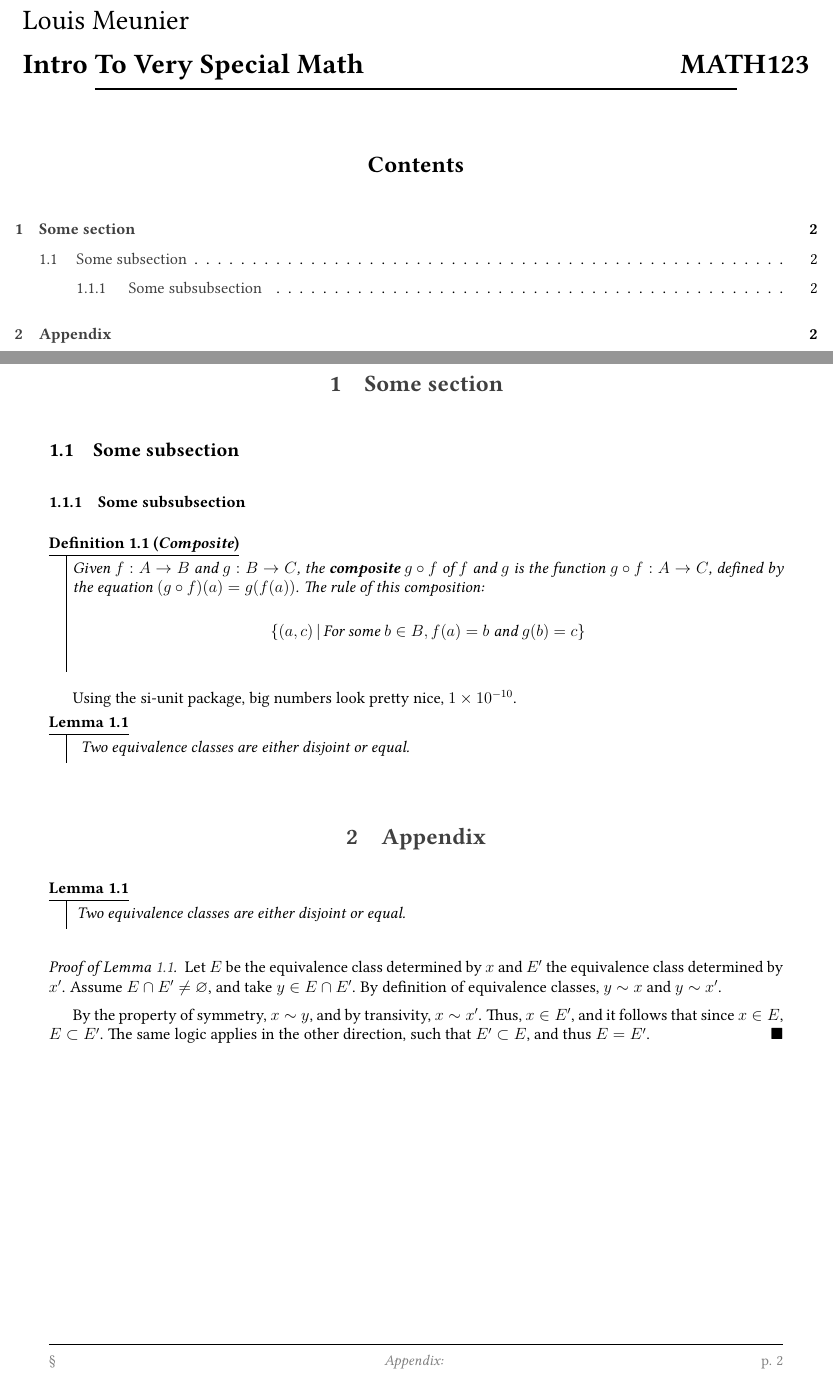
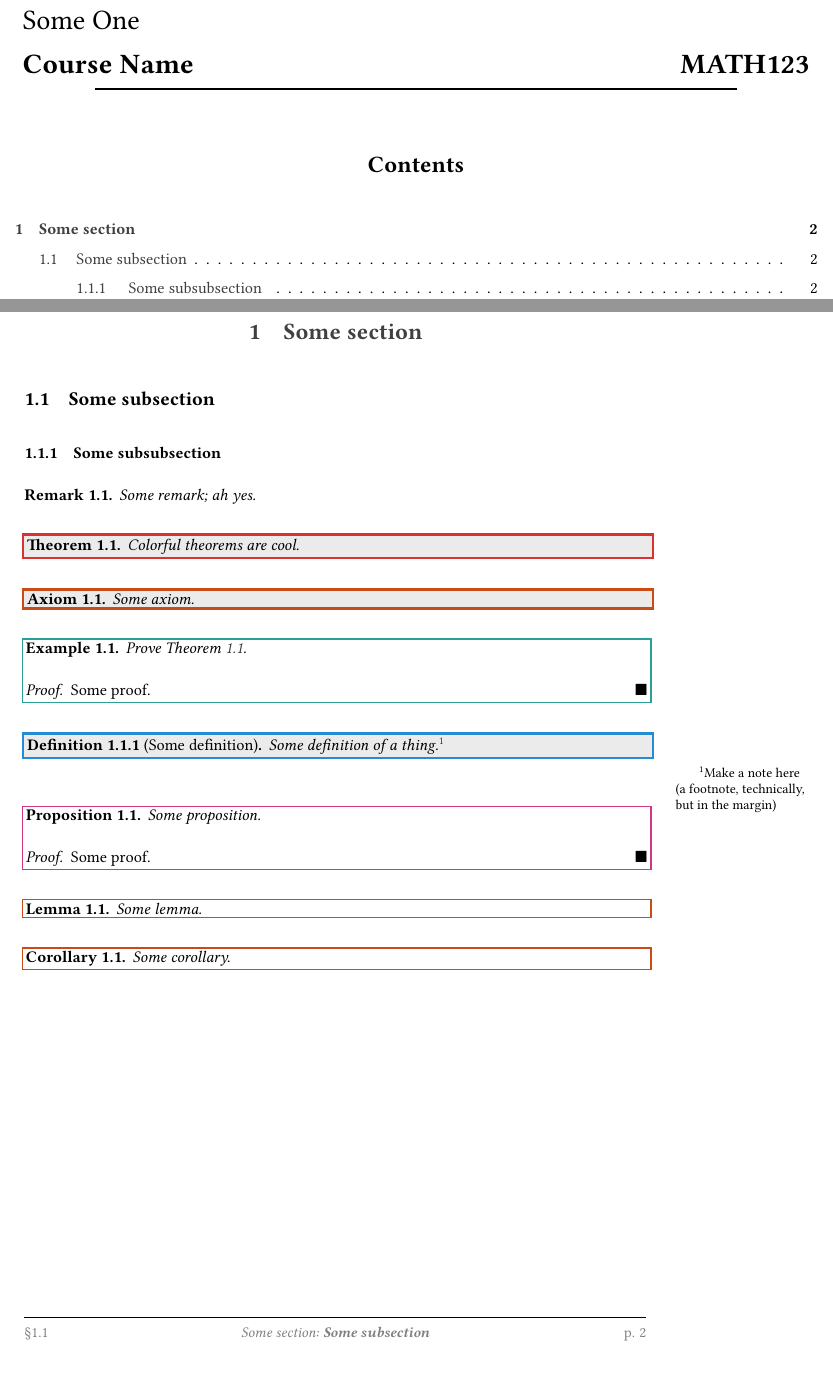
Before and after one commit to louismeunier/latex-templates, a LaTeX document (NOTE TEMPLATE.tex): two parts of pages 1 and 2 of 2, joined at a grey line, cut at the place of the change. Compiled offline with pdfLaTeX.

Commit message:
Improved note template

```diff
--- a/NOTE TEMPLATE.tex
+++ b/NOTE TEMPLATE.tex
@@ -1,4 +1,4 @@
-\documentclass[12pt]{article}
+\documentclass[12pt,oneside]{article}
 \usepackage{amsthm}
 \usepackage{libertine}
 \usepackage[margin=0.15in]{geometry}
@@ -15,15 +15,89 @@
 \usepackage{titlesec}
 \usepackage{thmtools}
 \usepackage{thm-restate}
+\usepackage{xcolor-solarized}
+\usepackage[side, ragged]{footmisc}
+\usepackage{marginnote}
+\usepackage{xsim}
 \usepackage[colorlinks=true, linkcolor=darkgray]{hyperref}
+\usepackage[raggedrightboxes]{ragged2e}
 \usepackage{cleveref}
 \usepackage[]{csquotes}
+% \usepackage{shortcuts}
 
-% makes theorems, definitions, etc. "restatable" as shown
 % can add more with same format as you wish
-\declaretheorem[thmbox=S,name=Definition,numberwithin=section]{definition}
-\declaretheorem[thmbox=S,name=Lemma,numberwithin=section]{lemma}
-\declaretheorem[thmbox=S,name=Theorem,numberwithin=section]{theorem}
+\renewcommand*{\qedsymbol}{\(\blacksquare\)}
+% homework answers
+% TODO: uncomment to show answers
+% optional: use "problem" and corresponding "solution" environments. solutions are hidden when solution/print = true
+\xsimsetup{
+  load-style=layouts,
+  % solution/print=true,
+  exercise/template=minimal,
+  solution/template=runin,
+}
+% TODO: subsection numbering
+\declaretheorem[
+  % thmbox=S,
+  name=Definition,
+  refname={Definition, definition}, numberwithin=subsection,
+  shaded={rulecolor=solarized-blue, rulewidth=2pt}
+]{definition}
+
+\declaretheorem[
+  % thmbox=S,
+  name=Axiom,
+  refname={Axiom, axiom},
+  numberwithin=section,
+  shaded={rulecolor=solarized-orange, rulewidth=2pt}
+]{axiom}
+
+\declaretheorem[
+  % thmbox=S,
+  name=Lemma,
+  refname={Lemma, lemma},
+  numberwithin=section,
+  shaded={rulecolor=solarized-orange, rulewidth=1pt, bgcolor={rgb}{1,1,1}}
+]{lemma}
+
+\declaretheorem[
+  % thmbox=S,
+  name=Corollary,
+  refname={Corollary, corollary},
+  numberwithin=section,
+  shaded={rulecolor=solarized-orange, rulewidth=1pt, bgcolor={rgb}{1,1,1}}
+]{corollary}
+
+\declaretheorem[
+  % thmbox=S,
+  name=Remark,
+  refname={Remark, remark},
+  numberwithin=section
+]{remark}
+
+\declaretheorem[
+  % thmbox=S,
+  name=Theorem,
+  refname={Theorem, theorem},
+  numberwithin=section,
+  shaded={rulecolor=solarized-red, rulewidth=2pt}
+]{theorem}
+
+\declaretheorem[
+  % thmbox=M,
+  name=Example,
+  refname={Example, example},
+  numberwithin=section,
+  shaded={rulecolor=solarized-cyan, rulewidth=1pt, bgcolor={rgb}{1,1,1}}
+]{example}
+
+\declaretheorem[
+  % thmbox=S,
+  name=Proposition,
+  refname={Proposition, proposition},
+  numberwithin=section,
+  shaded={rulecolor=solarized-magenta, rulewidth=1pt, bgcolor={rgb}{1,1,1}}
+]{proposition}
 
 % makes "quoted" text actually look correct
 \MakeOuterQuote{"}
@@ -34,15 +108,9 @@
     \setfoot{\small\textcolor{gray}{§\thesubsection}}{\small\textcolor{gray}{\textit{\sectiontitle: \textbf{\subsectiontitle}}}}{\textcolor{gray}{\small p. \thepage}}
 }
 
-
-% tikz/pgfplot settings
-\pgfplotsset{width=10cm,compat=1.9}
-\usepgfplotslibrary{external}
-% \tikzexternalize[shell escape=-enable-write18]
-
 % title page settings
-\newcommand{\pageauthor}{Louis Meunier}
-\newcommand{\pagetitle}{Intro To Very Special Math}
+\newcommand{\pageauthor}{Some One}
+\newcommand{\pagetitle}{Course Name}
 \newcommand{\pagesubtitle}{MATH123}
 
 % black square for qed symbol
@@ -80,28 +148,51 @@
 % kind of messy but what can you do
 \newpage
 % modify these as you wish
-\newgeometry{margin=0.5in, top=0.4in, bottom=0.75in}
-\parskip=0.5em
+\newgeometry{margin=0.25in, top=0.4in, bottom=0.5in, marginparwidth=1.4in, marginparsep=0.3in, outer=0.2in, includemp}
+\parskip=0.6em
 
 \section{Some section}
 \subsection{Some subsection}
 \subsubsection{Some subsubsection}
-\begin{definition}[Composite]
-  Given $f: A \rightarrow B$ and $g: B \rightarrow C$, the \textbf{composite} $g \circ f$ of $f$ and $g$ is the function $g \circ f: A \rightarrow C$, defined by the equation $(g\circ f)(a) = g(f(a))$. The rule of this composition: \[\{(a,c)\,|\,\text{For some } b \in B, f(a) = b \text{ and } g(b) = c\}\]
+\begin{remark}
+  Some remark; ah yes.
+\end{remark}
+
+\begin{theorem}\label{thm:1}
+  Colorful theorems are cool.
+\end{theorem}
+
+\begin{axiom}
+  Some axiom.
+\end{axiom}
+
+\begin{example}
+  % crefs are cool
+  Prove \Cref{thm:1}.
+  \begin{proof}
+    Some proof.
+  \end{proof}
+\end{example}
+
+\begin{definition}[Some definition]
+  Some definition of a thing.\footnotemark
 \end{definition}
+\footnotetext{Make a note here (a footnote, technically, but in the margin)}
+% * unfortunately, \footnote{} does not work in float environments, so you need to use the above trick
 
-Using the si-unit package, big numbers look pretty nice, \num{1e-10}.
-\begin{restatable}[]{lemma}{lemmaequivalence}
-  \label{lemma:equivalence}
-  Two equivalence classes are either disjoint or equal.
-\end{restatable}
+\begin{proposition}
+  Some proposition.
+  \begin{proof}
+    Some proof.
+  \end{proof}
+\end{proposition}
 
-\section{Appendix}
+\begin{lemma}
+  Some lemma.
+\end{lemma}
 
-\lemmaequivalence*
-\begin{proof}[Proof of \Cref{lemma:equivalence}]
-  Let $E$ be the equivalence class determined by $x$ and $E'$ the equivalence class determined by $x'$. Assume $E \cap E' \neq \varnothing$, and take $y \in E \cap E'$. By definition of equivalence classes, $y \sim x$ and $y \sim x'$.
+\begin{corollary}
+  Some corollary.
+\end{corollary}
 
-  By the property of symmetry, $x \sim y$, and by transivity, $x \sim x'$. Thus, $x \in E'$, and it follows that since $x \in E$, $E \subset E'$. The same logic applies in the other direction, such that $E' \subset E$, and thus $E = E'$.
-\end{proof}
 \end{document}
```
Also changed, not shown: NOTE TEMPLATE.pdf.
